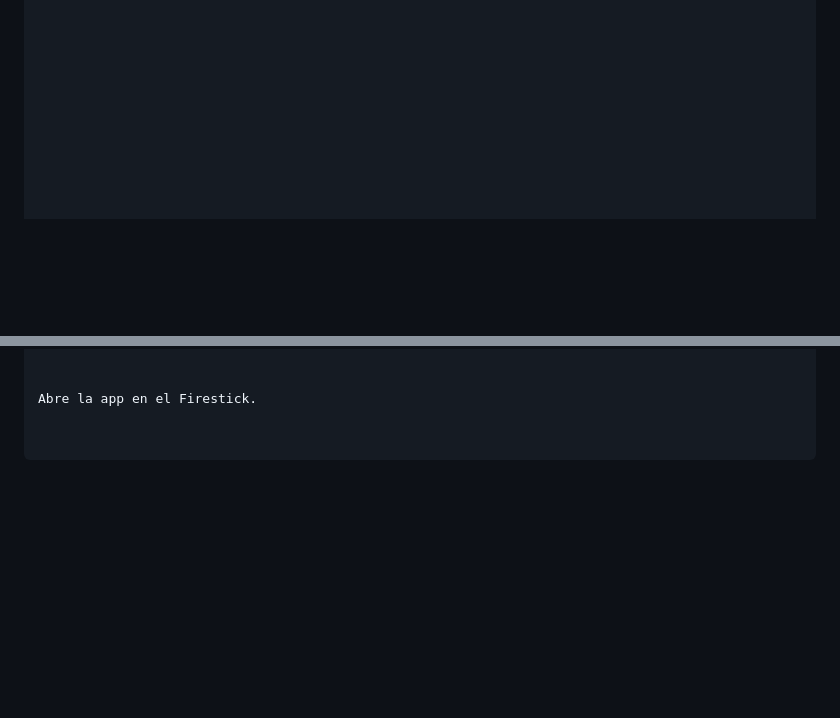
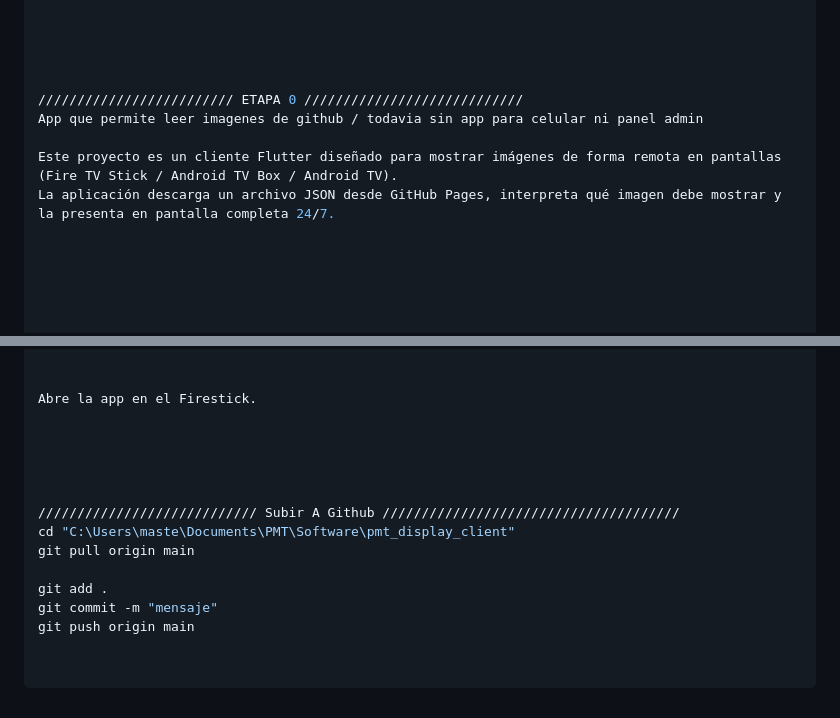
Before and after one commit to luisprz/pmt_display_client, a Markdown page: README.md, 2 parts joined by grey strips. Rendered like a GitHub page; blank space fills up the shorter version.

Commit message:
Update README with project details and Git commands
Added project description and instructions for Git operations.

```diff
--- a/README.md
+++ b/README.md
@@ -303,7 +303,11 @@ Revisa que GitHub Pages publique (esperar 10–30s)
 
 
 
+///////////////////////// ETAPA 0 ////////////////////////////
+App que permite leer imagenes de github / todavia sin app para celular ni panel admin
 
+Este proyecto es un cliente Flutter diseñado para mostrar imágenes de forma remota en pantallas (Fire TV Stick / Android TV Box / Android TV).
+La aplicación descarga un archivo JSON desde GitHub Pages, interpreta qué imagen debe mostrar y la presenta en pantalla completa 24/7.
 
 
 
@@ -326,3 +330,15 @@ cd "C:\Users\maste\AppData\Local\Android\Sdk\platform-tools"
 
 
 Abre la app en el Firestick.
+
+
+
+
+
+//////////////////////////// Subir A Github //////////////////////////////////////
+cd "C:\Users\maste\Documents\PMT\Software\pmt_display_client"
+git pull origin main
+
+git add .
+git commit -m "mensaje"
+git push origin main
```
